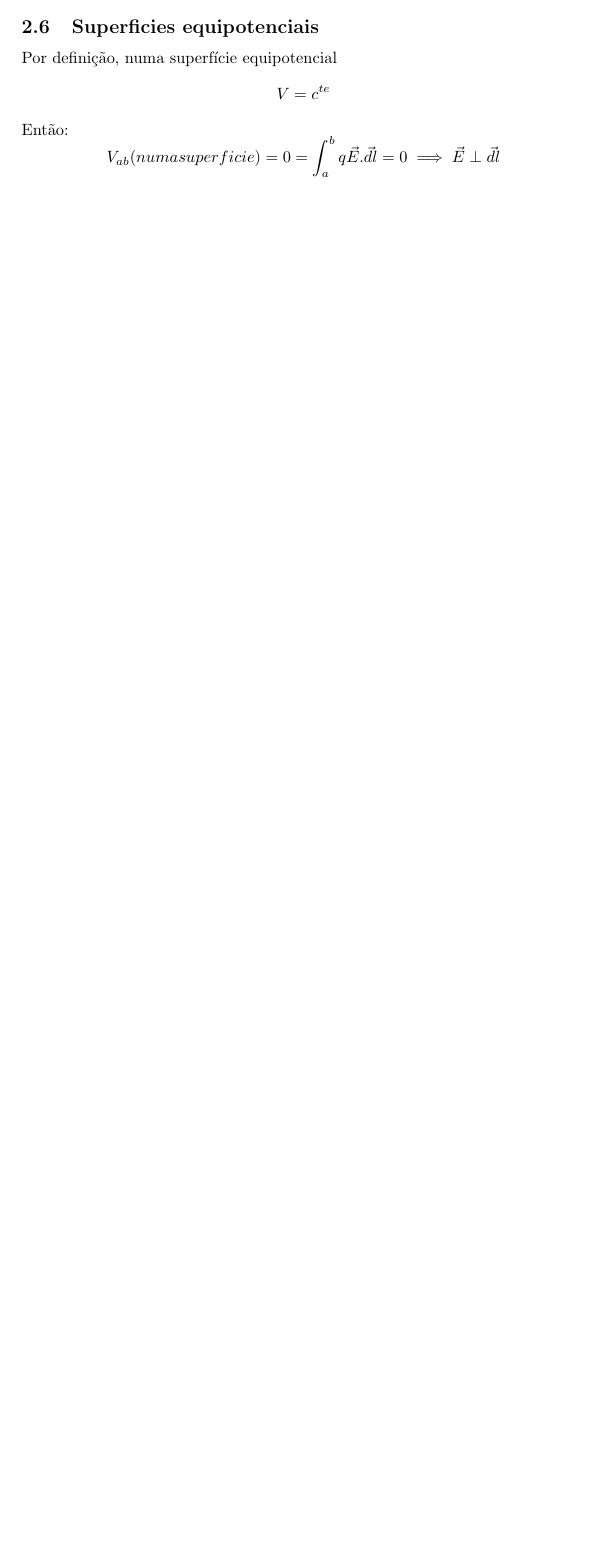
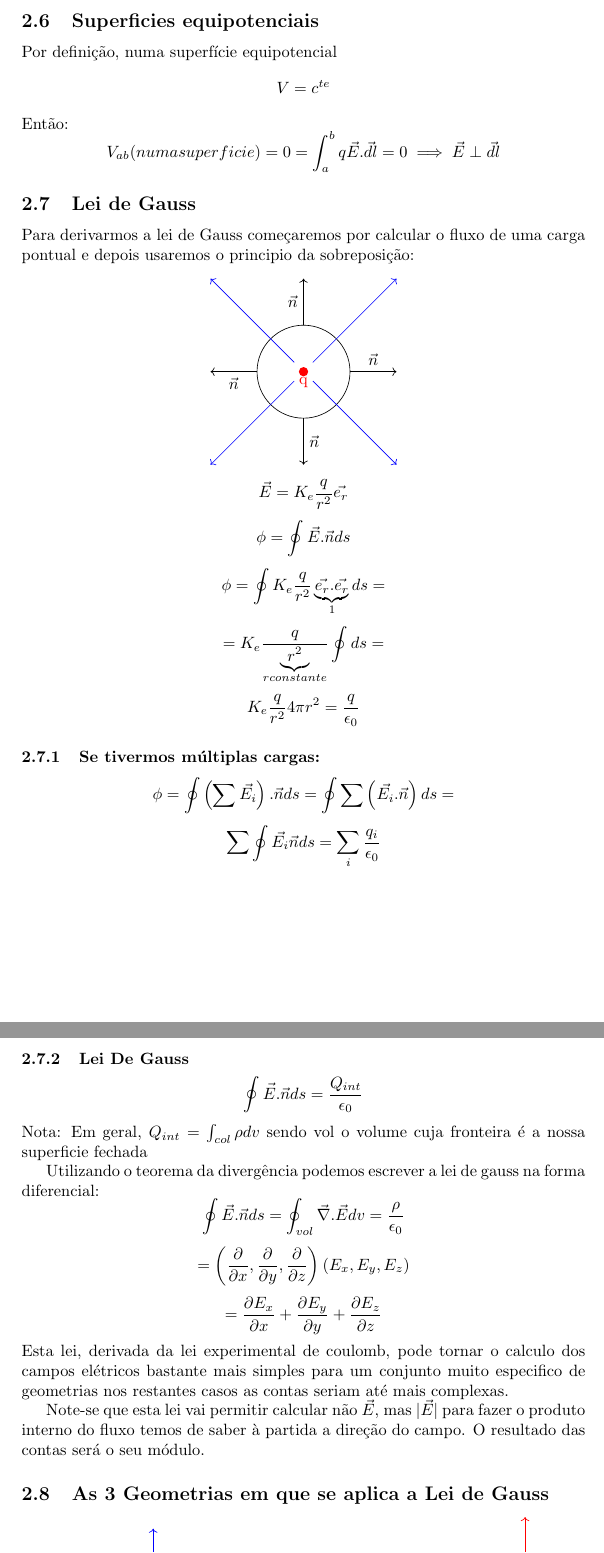
Before and after one commit to NuclearMonk/LaTex_Notes, a LaTeX document (F3/F3.tex): part of page 5 of 5 before the commit and two parts of pages 6 and 7 of 8 after it, the two joined at a grey line, cut so that both start at the same text, the shorter picture padded with empty space. Compiled offline with pdfLaTeX.

Commit message:
2021/12/04 16:35

```diff
--- a/F3/F3.tex
+++ b/F3/F3.tex
@@ -4,6 +4,8 @@
 \usepackage{mathtools}
 \usepackage{hyperref}
 \usepackage{tikz}
+\usepackage{graphicx}
+\graphicspath{ {./images/} }
 \usetikzlibrary{patterns,arrows.meta}
 \begin{document}
 
@@ -171,7 +175,7 @@ Note-se que oa diferença de potencial é o trabalho por unidade de carga realiz
 \[w= \int_{a}^{b}\vec{F}.\vec{dl}= \int_{a}^{b}q\vec{E}.\vec{dl}=qV_{ab}\]
 
 sendo um trabalho realizado pro um campo conservativo, podemos escrever também que:
-\[\Delta V_{ab}= \int_{}^{} \]
+\[\Delta V_{ab}= -qV_{ab} \]
 
 \subsection{Superficies equipotenciais}
 Por definição, numa superfície equipotencial
@@ -180,4 +184,45 @@ Então:
 \[V_{ab}(numa superficie) = 0 = \int_{a}^{b}q\vec{E}.\vec{dl} = 0 \implies \vec{E} \perp \vec{dl}\]
 
 
+\subsection{Lei de Gauss}
+Para derivarmos a lei de Gauss começaremos por calcular o fluxo de uma carga pontual e depois usaremos o principio da sobreposição:
+\begin{center}
+    \begin{tikzpicture}
+        \coordinate (O) at (0,0);
+        \draw (O) circle [radius=1];
+        \fill [red](O) circle [radius = 0.1] node[below] {q};
 
+        \draw [->] (O)+(0,1) -- (0,2) node [midway,left] {$\vec{n}$};
+        \draw [->] (O)+(0,-1) -- (0,-2)node [midway,right] {$\vec{n}$};
+        \draw [->] (O)+(1,0) -- (2,0)node [midway,above] {$\vec{n}$};
+        \draw [->] (O)+(-1,0) -- (-2,0)node [midway,below] {$\vec{n}$};
+
+        \draw [blue,->] (O)+(0.2,0.2) -- (2,2);
+        \draw [blue,->] (O)+(-0.2,-0.2) -- (-2,-2);
+        \draw [blue,->] (O)+(0.2,-0.2) -- (2,-2);
+        \draw [blue,->] (O)+(-0.2,0.2) -- (-2,2);
+
+    \end{tikzpicture}
+\end{center}
+\[\vec{E} = K_e \frac{q}{r^2} \vec{e_r}\]
+\[\phi = \oint\vec{E}.\vec{n}ds\]
+\[\phi = \oint K_e \frac{q}{r^2}\underbrace{\vec{e_r}.\vec{e_r}}_1 ds =\]
+\[=K_e \frac{q}{\underbrace{r^2}_{r constante}} \oint ds =\]
+\[ K_e \frac{q}{r^2} 4\pi r^2 = \frac{q}{\epsilon_0}\]
+\subsubsection{Se tivermos múltiplas cargas:}
+\[\phi = \oint \left(\sum\vec{E_i}\right).\vec{n} ds = \oint\sum\left(\vec{E_i}.\vec{n}\right)ds =\]
+\[\sum \oint\vec{E_i}\vec{n} ds = \sum_{i} \frac{q_i}{\epsilon_0}\]
+\subsubsection{Lei De Gauss}
+\[\oint \vec{E}.\vec{n} ds = \frac{Q_{int}}{\epsilon_0}\]
+Nota: Em geral, $ Q_{int} = \int_{col}\rho dv $ sendo vol o volume cuja fronteira é a nossa superficie fechada
+
+
+Utilizando o teorema da divergência podemos escrever a lei de gauss na forma diferencial:
+\[\oint\vec{E}.\vec{n}ds = \oint_{vol}\vec{\nabla}.\vec{E}dv = \frac{\rho}{\epsilon_0}\]
+\[=\left(\frac{\partial}{\partial x},\frac{\partial}{\partial y},\frac{\partial}{\partial z}\right)\left(E_x,E_y,E_z\right)\]
+\[=\frac{\partial E_x}{\partial x} +\frac{\partial E_y}{\partial y} + \frac{\partial E_z}{\partial z}\]
+Esta lei, derivada da lei experimental de coulomb, pode tornar o calculo dos campos elétricos bastante mais simples para um conjunto muito especifico de geometrias nos restantes casos as contas seriam  até mais complexas.
+
+Note-se que esta lei vai permitir calcular não $ \vec{E} $, mas $|\vec{E}|$ para fazer o produto interno do fluxo temos de saber à partida a direção do campo. O resultado das contas será o seu módulo.
+
+\subsection{As 3 Geometrias em que se aplica a Lei de Gauss}
```
Also changed, not shown: F3/F3.pdf, F3/images/plano_infinito.png (added), F3/images/simetria_cilindrica.png (added), F3/F3.tex (41 more changed lines), 6 other files.
